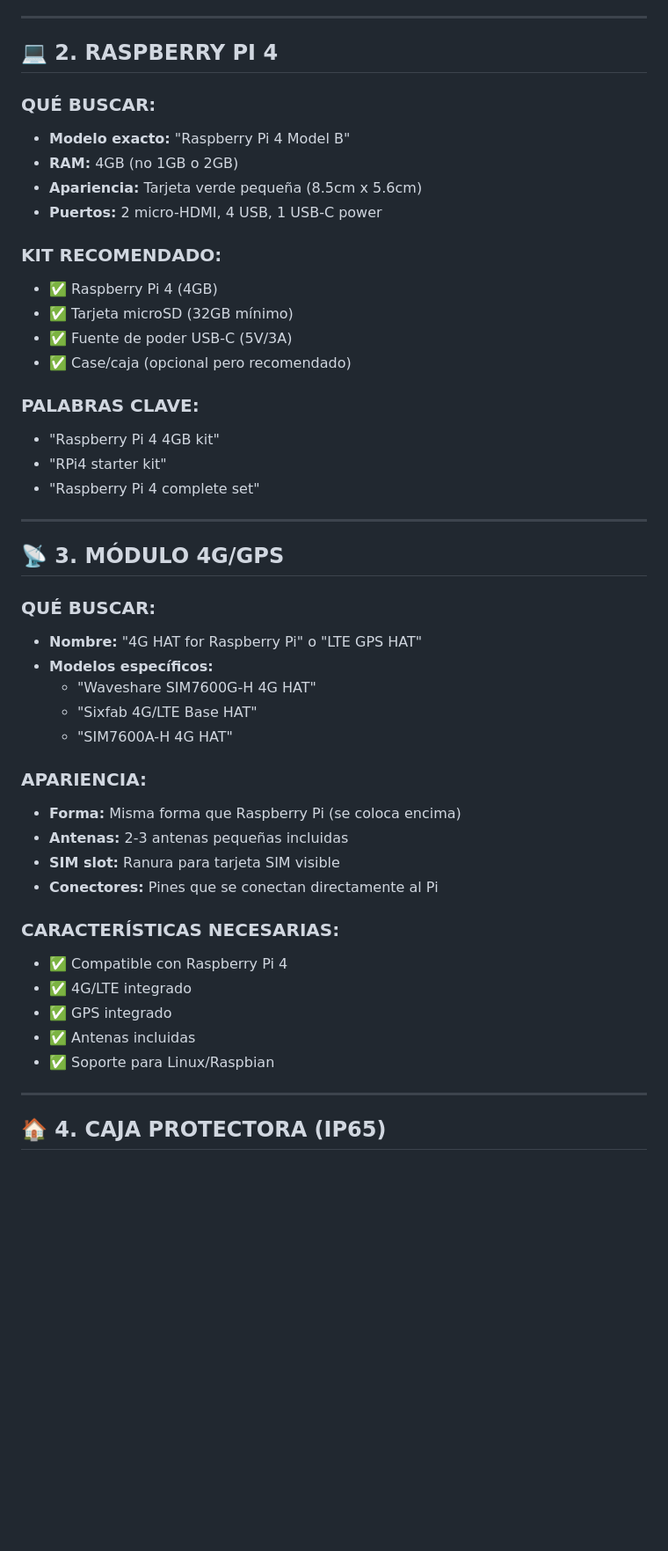
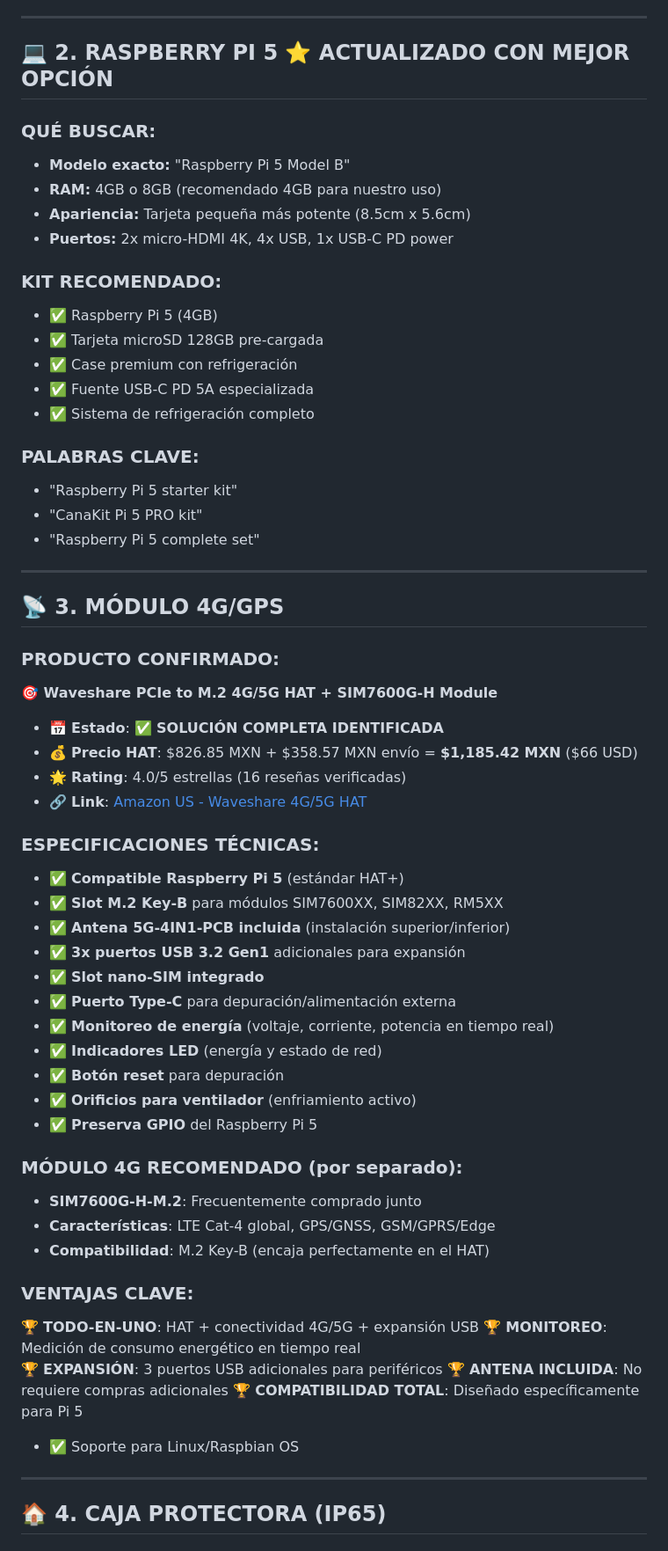
Before and after one commit to unixrulo-suiprime/tetakawi-transport-internal, a Markdown page: GUIA_VISUAL_COMPONENTES.md, the part around one of its changes. Shown at 88% size. Rendered like a GitHub page; blank space fills up the shorter version.

Commit message:
CONFIRMADO: Waveshare 4G/5G HAT completo - Solución todo-en-uno identificada ( USD total)

```diff
--- a/GUIA_VISUAL_COMPONENTES.md
+++ b/GUIA_VISUAL_COMPONENTES.md
@@ -31,48 +53,63 @@
 
 ---
 
-## 💻 **2. RASPBERRY PI 4**
+## 💻 **2. RASPBERRY PI 5** ⭐ **ACTUALIZADO CON MEJOR OPCIÓN**
 
 ### **QUÉ BUSCAR:**
-- **Modelo exacto:** "Raspberry Pi 4 Model B"
-- **RAM:** 4GB (no 1GB o 2GB)
-- **Apariencia:** Tarjeta verde pequeña (8.5cm x 5.6cm)
-- **Puertos:** 2 micro-HDMI, 4 USB, 1 USB-C power
+- **Modelo exacto:** "Raspberry Pi 5 Model B"
+- **RAM:** 4GB o 8GB (recomendado 4GB para nuestro uso)
+- **Apariencia:** Tarjeta pequeña más potente (8.5cm x 5.6cm)
+- **Puertos:** 2x micro-HDMI 4K, 4x USB, 1x USB-C PD power
 
 ### **KIT RECOMENDADO:**
-- ✅ Raspberry Pi 4 (4GB)
-- ✅ Tarjeta microSD (32GB mínimo)
-- ✅ Fuente de poder USB-C (5V/3A)
-- ✅ Case/caja (opcional pero recomendado)
+- ✅ Raspberry Pi 5 (4GB)
+- ✅ Tarjeta microSD 128GB pre-cargada
+- ✅ Case premium con refrigeración
+- ✅ Fuente USB-C PD 5A especializada
+- ✅ Sistema de refrigeración completo
 
 ### **PALABRAS CLAVE:**
-- "Raspberry Pi 4 4GB kit"
-- "RPi4 starter kit"
-- "Raspberry Pi 4 complete set"
+- "Raspberry Pi 5 starter kit"
+- "CanaKit Pi 5 PRO kit"
+- "Raspberry Pi 5 complete set"
 
 ---
 
 ## 📡 **3. MÓDULO 4G/GPS**
 
-### **QUÉ BUSCAR:**
-- **Nombre:** "4G HAT for Raspberry Pi" o "LTE GPS HAT"
-- **Modelos específicos:**
-  - "Waveshare SIM7600G-H 4G HAT"
-  - "Sixfab 4G/LTE Base HAT"
-  - "SIM7600A-H 4G HAT"
+### **PRODUCTO CONFIRMADO:**
 
-### **APARIENCIA:**
-- **Forma:** Misma forma que Raspberry Pi (se coloca encima)
-- **Antenas:** 2-3 antenas pequeñas incluidas
-- **SIM slot:** Ranura para tarjeta SIM visible
-- **Conectores:** Pines que se conectan directamente al Pi
+**🎯 Waveshare PCIe to M.2 4G/5G HAT + SIM7600G-H Module**
+- 📅 **Estado**: ✅ **SOLUCIÓN COMPLETA IDENTIFICADA**
+- 💰 **Precio HAT**: $826.85 MXN + $358.57 MXN envío = **$1,185.42 MXN** ($66 USD)
+- 🌟 **Rating**: 4.0/5 estrellas (16 reseñas verificadas)
+- 🔗 **Link**: [Amazon US - Waveshare 4G/5G HAT](https://www.amazon.com/-/es/Waveshare-compatible-Raspberry-5G-4IN1-PCB-velocidad/dp/B0D7HVJKL2)
 
-### **CARACTERÍSTICAS NECESARIAS:**
-- ✅ Compatible con Raspberry Pi 4
-- ✅ 4G/LTE integrado
-- ✅ GPS integrado
-- ✅ Antenas incluidas
-- ✅ Soporte para Linux/Raspbian
+### **ESPECIFICACIONES TÉCNICAS:**
+- ✅ **Compatible Raspberry Pi 5** (estándar HAT+)
+- ✅ **Slot M.2 Key-B** para módulos SIM7600XX, SIM82XX, RM5XX
+- ✅ **Antena 5G-4IN1-PCB incluida** (instalación superior/inferior)
+- ✅ **3x puertos USB 3.2 Gen1** adicionales para expansión
+- ✅ **Slot nano-SIM integrado**
+- ✅ **Puerto Type-C** para depuración/alimentación externa
+- ✅ **Monitoreo de energía** (voltaje, corriente, potencia en tiempo real)
+- ✅ **Indicadores LED** (energía y estado de red)
+- ✅ **Botón reset** para depuración
+- ✅ **Orificios para ventilador** (enfriamiento activo)
+- ✅ **Preserva GPIO** del Raspberry Pi 5
+
+### **MÓDULO 4G RECOMENDADO (por separado):**
+- **SIM7600G-H-M.2**: Frecuentemente comprado junto
+- **Características**: LTE Cat-4 global, GPS/GNSS, GSM/GPRS/Edge
+- **Compatibilidad**: M.2 Key-B (encaja perfectamente en el HAT)
+
+### **VENTAJAS CLAVE:**
+🏆 **TODO-EN-UNO**: HAT + conectividad 4G/5G + expansión USB
+🏆 **MONITOREO**: Medición de consumo energético en tiempo real
+🏆 **EXPANSIÓN**: 3 puertos USB adicionales para periféricos
+🏆 **ANTENA INCLUIDA**: No requiere compras adicionales
+🏆 **COMPATIBILIDAD TOTAL**: Diseñado específicamente para Pi 5
+- ✅ Soporte para Linux/Raspbian OS
 
 ---
 
```
Also changed, not shown: other parts of GUIA_VISUAL_COMPONENTES.md (+84 -13 lines).
